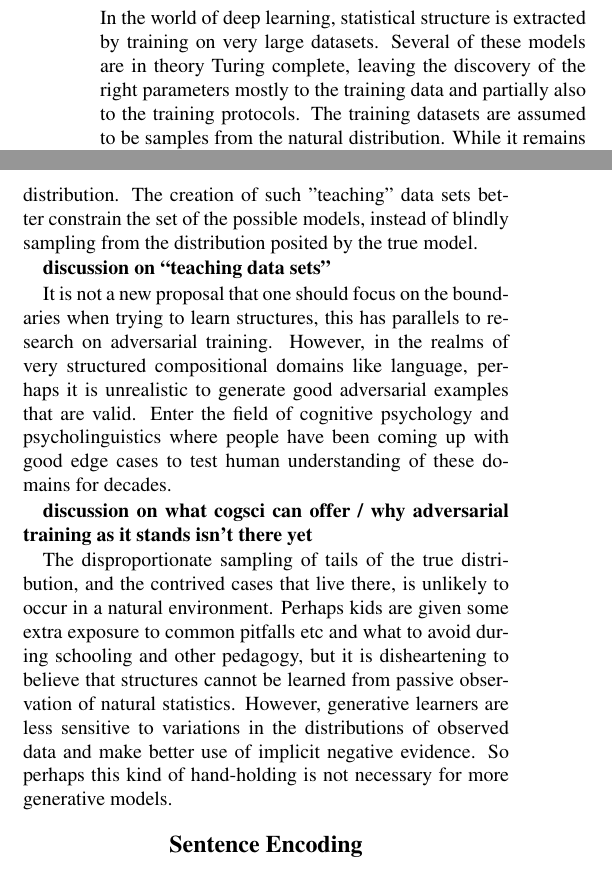
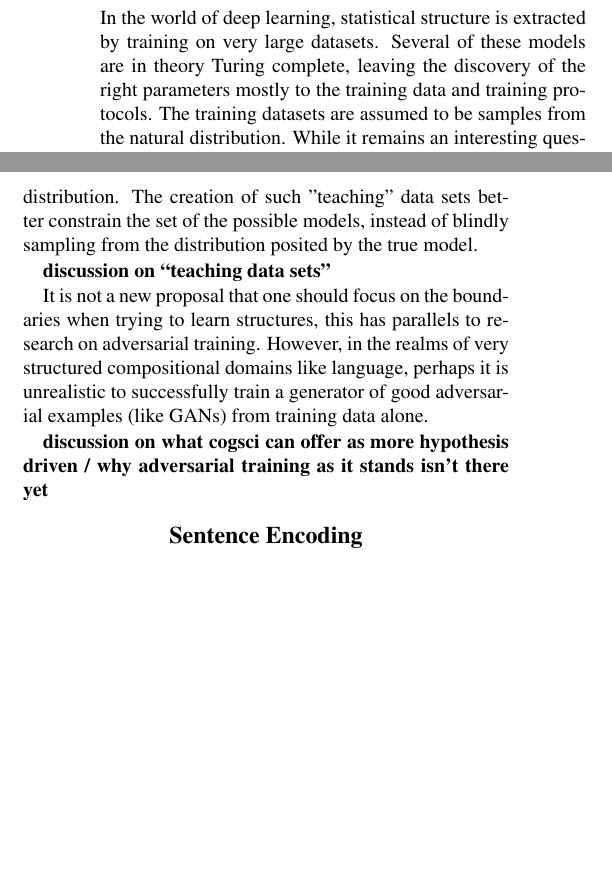
Before and after one commit to ishita-dg/ScrambleTests, a LaTeX paper (CogsciPaper/main.tex): two parts of the columns of page 1 of 11, joined at a grey line, cut so that both start at the same text, the shorter picture padded with empty space. Compiled offline with pdfLaTeX.

Commit message:
Before sending to Sam

```diff
--- a/CogsciPaper/main.tex
+++ b/CogsciPaper/main.tex
@@ -35,11 +35,11 @@
 
 \title{Gauging Compositionality in Sentence Embeddings}
 
-\author{\textbf{Ishita Dasgupta$^1,$  Demi Guo$^4,$ Andreas Stuhlm\"uller$^2,$ Samuel J. Gershman$^3$ \& Noah D. Goodman$^2$}\medskip\\
+\author{\textbf{Ishita Dasgupta$^1,$  Demi Guo$^2,$ Andreas Stuhlm\"uller$^3,$ Samuel J. Gershman$^4$ \& Noah D. Goodman$^3$}\medskip\\
 $^1$Department of Physics and Center for Brain Science, Harvard University\\
-$^2$Department of Psychology, Stanford University\\
-$^3$Department of Psychology and Center for Brain Science, Harvard University\\
-$^4$Department of Computer Science, Harvard University
+$^2$Department of Computer Science, Harvard University\\
+$^3$Department of Psychology, Stanford University\\
+$^4$Department of Psychology and Center for Brain Science, Harvard University
 }
 
 
@@ -56,7 +56,7 @@ Sentence embeddings; compositionality; test data sets
 
 
 \section{Introduction and Motivation}
-In the world of deep learning, statistical structure is extracted by training on very large datasets. Several of these models are in theory Turing complete, leaving the discovery of the right parameters mostly to the training data and partially also to the training protocols. The training datasets are assumed to be samples from the natural distribution. While it remains an interesting question as to whether these training data sets truly are sampling the true distribution we want to approximate, another question is of how many random samples from the true distribution are enough to sufficiently constrain the space of models (in the huge space of possibilities the thousands of parameters in a neural network model allow) that explain the training data. Heuristics literature shows that simple strategies often satisfactorily explain the bulk of the variance amongst the most likely scenarios.
+In the world of deep learning, statistical structure is extracted by training on very large datasets. Several of these models are in theory Turing complete, leaving the discovery of the right parameters mostly to the training data and training protocols. The training datasets are assumed to be samples from the natural distribution. While it remains an interesting question as to whether these training data sets truly are sampling the true distribution we want to approximate, another question is of how many random samples from the true distribution are enough to sufficiently constrain the space of models (in the huge space of possibilities the thousands of parameters in a neural network model allow) that explain the training data. Heuristics literature shows that simple strategies often satisfactorily explain the bulk of the variance amongst the most likely scenarios.
 
 \textbf{discussion on heuristics literature}
 
@@ -64,11 +64,11 @@ Perhaps a better strategy for generating training data is to sample the cases th
 
 \textbf{discussion on ``teaching data sets"}
 
-It is not a new proposal that one should focus on the boundaries when trying to learn structures, this has parallels to research on adversarial training. However, in the realms of very structured compositional domains like language, perhaps it is unrealistic to generate good adversarial examples that are valid. Enter the field of cognitive psychology and psycholinguistics where people have been coming up with good edge cases to test human understanding of these domains for decades.
+It is not a new proposal that one should focus on the boundaries when trying to learn structures, this has parallels to research on adversarial training. However, in the realms of very structured compositional domains like language, perhaps it is unrealistic to successfully train a generator of good adversarial examples (like GANs) from training data alone.
 
-\textbf{discussion on what cogsci can offer / why adversarial training as it stands isn't there yet}
+\textbf{discussion on what cogsci can offer as more hypothesis driven / why adversarial training as it stands isn't there yet}
 
-The disproportionate sampling of tails of the true distribution, and the contrived cases that live there, is unlikely to occur in a natural environment. Perhaps kids are given some extra exposure to common pitfalls etc and what to avoid during schooling and other pedagogy, but it is disheartening to believe that structures cannot be learned from passive observation of natural statistics. However, generative learners are less sensitive to variations in the distributions of observed data and make better use of implicit negative evidence. So perhaps this kind of hand-holding is not necessary for more generative models.
+%The disproportionate sampling of tails of the true distribution, and the contrived cases that live there, is unlikely to occur in a natural environment. Perhaps kids are given some extra exposure to common pitfalls etc and what to avoid during schooling and other pedagogy, but it is disheartening to believe that structures cannot be learned from passive observation of natural statistics. However, generative learners are less sensitive to variations in the distributions of observed data and make better use of implicit negative evidence. So perhaps this kind of hand-holding is not necessary for more generative models.
 
 
 \section{Sentence Encoding}
```
Also changed, not shown: CogsciPaper/main.pdf, CogsciPaper/main.tex (25 more changed lines).
